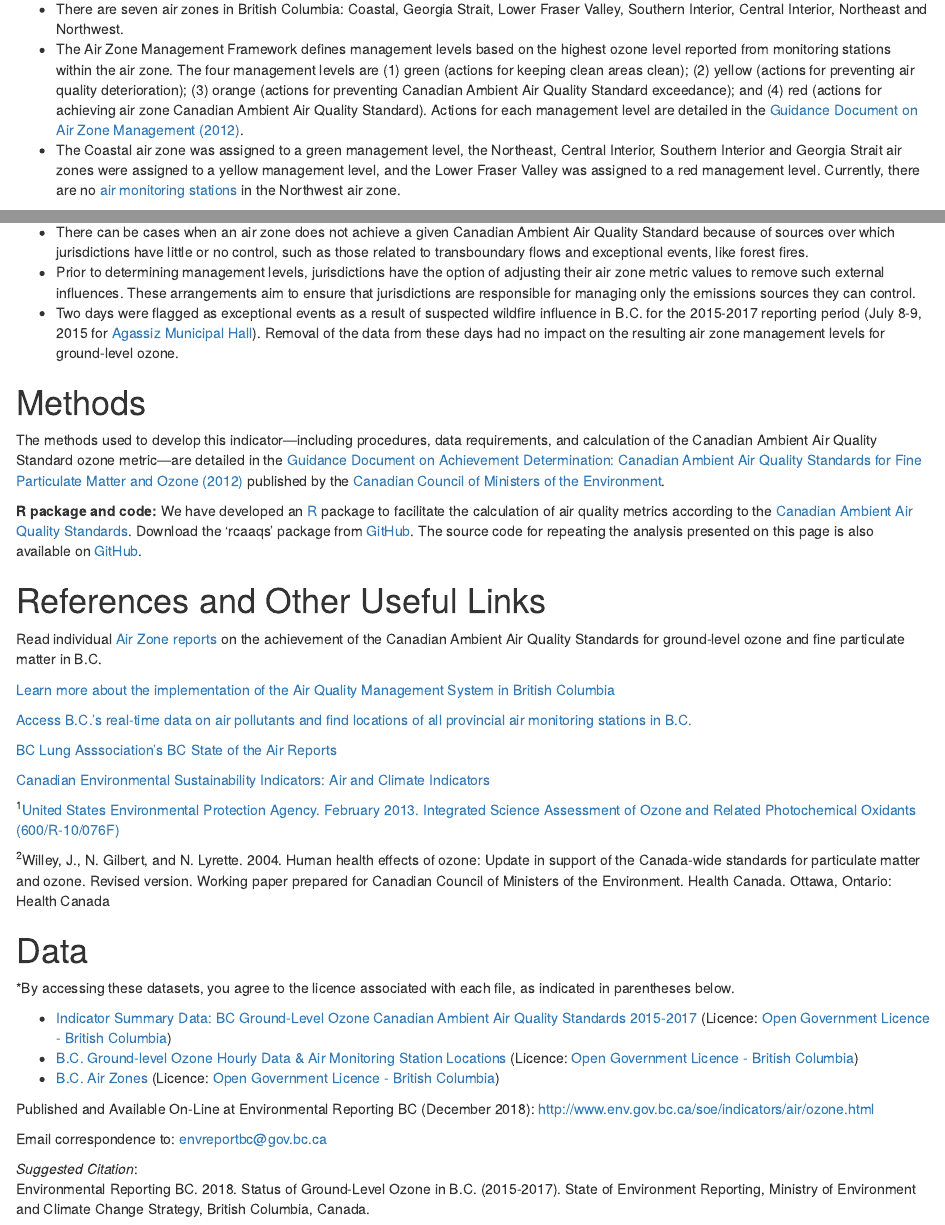
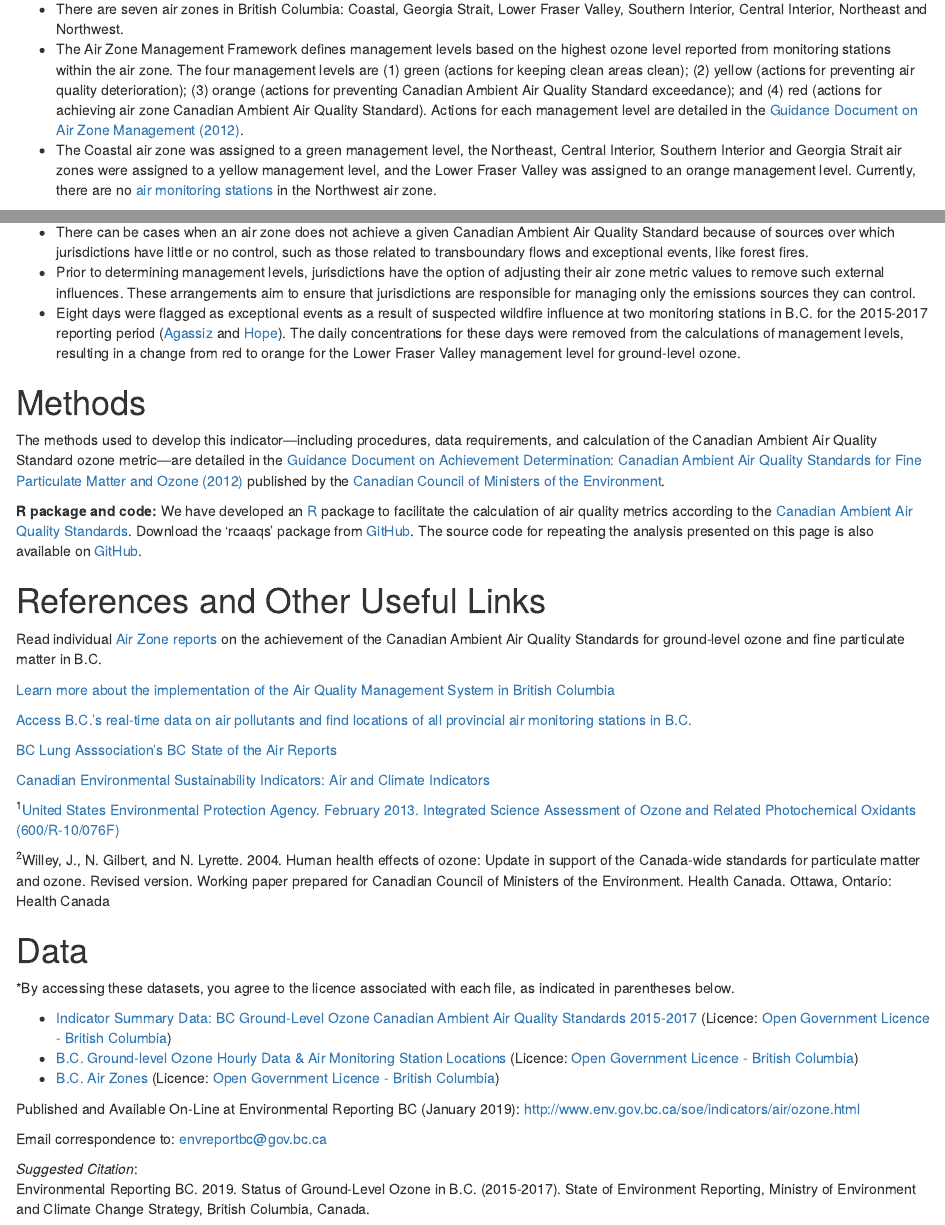
Before and after one commit to bcgov/ozone-caaqs-indicator, an R Markdown document (print_ver/ozone.Rmd): the page in a window 1100 px wide, from 1130 px down, and a second part further down, joined at a grey line. Rendered offline with R 4.5, knitr and Pandoc, with nearby package versions; drawn as R Markdown's standard HTML page in place of the format the file asks for; some code elsewhere in the file could not run offline.

Commit message:
text updates

```diff
--- a/print_ver/ozone.Rmd
+++ b/print_ver/ozone.Rmd
@@ -174,7 +174,7 @@ The Air Quality Management System is Canada's approach for protecting air qualit
 -   There are seven air zones in British Columbia: Coastal, Georgia Strait, Lower Fraser Valley, Southern Interior, Central Interior, Northeast and Northwest.
 -   The Air Zone Management Framework defines management levels based on the highest ozone level reported from monitoring stations within the air zone. The four management levels are (1) green (actions for keeping clean areas clean); (2) yellow (actions for preventing air quality deterioration); (3) orange (actions for preventing Canadian Ambient Air Quality Standard exceedance); and (4) red (actions for achieving air zone Canadian Ambient Air Quality Standard). Actions for each management level are detailed in the [Guidance Document on Air Zone Management
     (2012)](http://www.ccme.ca/files/Resources/air/aqms/pn_1481_gdazm_e.pdf).
--   The Coastal air zone was assigned to a green management level, the Northeast, Central Interior, Southern Interior and Georgia Strait air zones were assigned to a yellow management level, and the Lower Fraser Valley was assigned to a red management level. Currently, there are no [air monitoring     stations](http://www2.gov.bc.ca/gov/content?id=292EC5BD62A149A192B7DD2CE155E33E) in the Northwest air zone.
+-   The Coastal air zone was assigned to a green management level, the Northeast, Central Interior, Southern Interior and Georgia Strait air zones were assigned to a yellow management level, and the Lower Fraser Valley was assigned to an orange management level. Currently, there are no [air monitoring stations](http://www2.gov.bc.ca/gov/content?id=292EC5BD62A149A192B7DD2CE155E33E) in the Northwest air zone.
 
 
 # Management Levels for Ground-Level Ozone in B.C. Air Zones (`r min_year`-`r max_year`)
@@ -205,7 +205,7 @@ management_chart +  theme(plot.margin = unit(c(10,30,0,0),"mm"))
     external influences. These arrangements aim to ensure that
     jurisdictions are responsible for managing only the emissions
     sources they can control.
--   Two days were flagged as exceptional events as a result of suspected wildfire influence in B.C. for the `r min_year`-`r max_year` reporting period (July 8-9, 2015 for [Agassiz Municipal Hall](http://www.env.gov.bc.ca/epd/bcairquality/readings/map/station.html#E293810)). Removal of the data from these days had no impact on the resulting air zone management levels for ground-level ozone.
+-   Eight days were flagged as exceptional events as a result of suspected wildfire influence at two monitoring stations in B.C. for the `r min_year`-`r max_year` reporting period ([Agassiz](http://www.env.gov.bc.ca/epd/bcairquality/readings/map/station.html#E293810) and [Hope](http://www.env.gov.bc.ca/epd/bcairquality/readings/map/station.html#E223756)). The daily concentrations for these days were removed from the calculations of management levels, resulting in a change from red to orange for the Lower Fraser Valley management level for ground-level ozone.
 
 # Methods
 
@@ -251,13 +251,13 @@ each file, as indicated in parentheses below.
 -   [B.C. Ground-level Ozone Hourly Data & Air Monitoring Station Locations](https://catalogue.data.gov.bc.ca/dataset/77eeadf4-0c19-48bf-a47a-fa9eef01f409) (Licence: [Open Government Licence - British Columbia](http://www2.gov.bc.ca/gov/content?id=A519A56BC2BF44E4A008B33FCF527F61))
 -   [B.C. Air Zones](https://catalogue.data.gov.bc.ca/dataset/e8eeefc4-2826-47bc-8430-85703d328516) (Licence: [Open Government Licence - British Columbia](http://www2.gov.bc.ca/gov/content?id=A519A56BC2BF44E4A008B33FCF527F61))
 
-Published and Available On-Line at Environmental Reporting BC (December 2018):
+Published and Available On-Line at Environmental Reporting BC (January 2019):
 <http://www.env.gov.bc.ca/soe/indicators/air/ozone.html>
 
 Email correspondence to: envreportbc@gov.bc.ca
 
 *Suggested Citation*:
-Environmental Reporting BC. 2018. Status of Ground-Level Ozone in B.C. (`r min_year`-`r max_year`). State of Environment Reporting, Ministry of Environment and Climate Change Strategy, British Columbia, Canada.
+Environmental Reporting BC. 2019. Status of Ground-Level Ozone in B.C. (`r min_year`-`r max_year`). State of Environment Reporting, Ministry of Environment and Climate Change Strategy, British Columbia, Canada.
 
 
 \newpage
```
